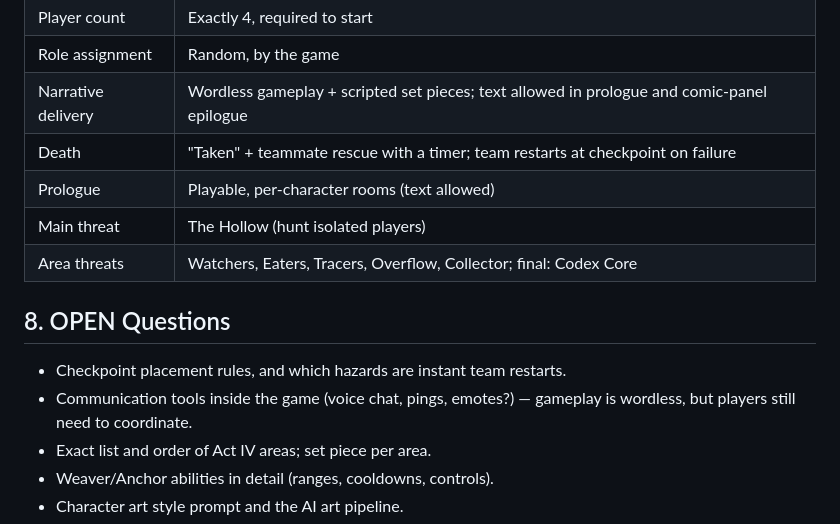
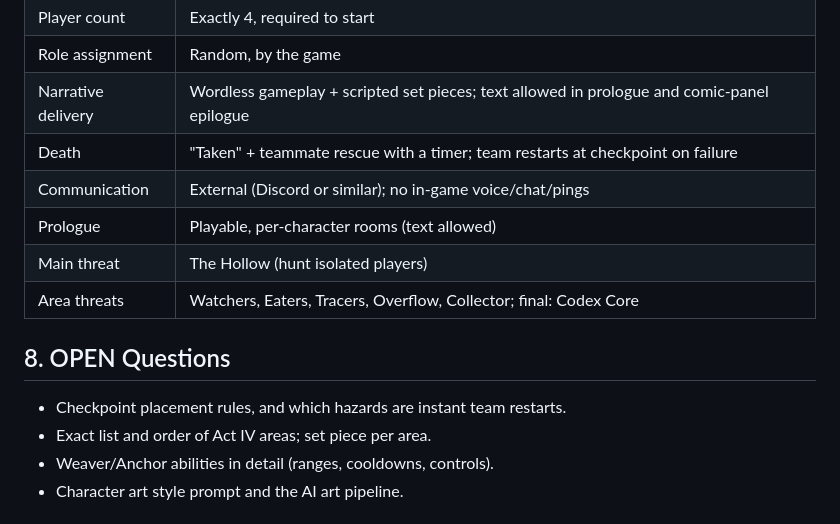
Before and after one commit to skyishighh/HasGames, a Markdown page: docs/GAME_DESIGN.md, the part around the change. Rendered like a GitHub page.

Commit message:
Design doc: communication happens outside the game (Discord)
Co-Authored-By: Claude Opus 5.5 <noreply@anthropic.com>
Claude-Session: https://claude.ai/code/session_017n7a823vteh8bEBRpdv9BR

```diff
--- a/docs/GAME_DESIGN.md
+++ b/docs/GAME_DESIGN.md
@@ -156,13 +156,13 @@ When a player is killed by a threat or hazard, they are **Taken**, not removed:
 | Role assignment | Random, by the game |
 | Narrative delivery | Wordless gameplay + scripted set pieces; text allowed in prologue and comic-panel epilogue |
 | Death | "Taken" + teammate rescue with a timer; team restarts at checkpoint on failure |
+| Communication | External (Discord or similar); no in-game voice/chat/pings |
 | Prologue | Playable, per-character rooms (text allowed) |
 | Main threat | The Hollow (hunt isolated players) |
 | Area threats | Watchers, Eaters, Tracers, Overflow, Collector; final: Codex Core |
 
 ## 8. OPEN Questions
 - Checkpoint placement rules, and which hazards are instant team restarts.
-- Communication tools inside the game (voice chat, pings, emotes?) — gameplay is wordless, but players still need to coordinate.
 - Exact list and order of Act IV areas; set piece per area.
 - Weaver/Anchor abilities in detail (ranges, cooldowns, controls).
 - Character art style prompt and the AI art pipeline.
```
